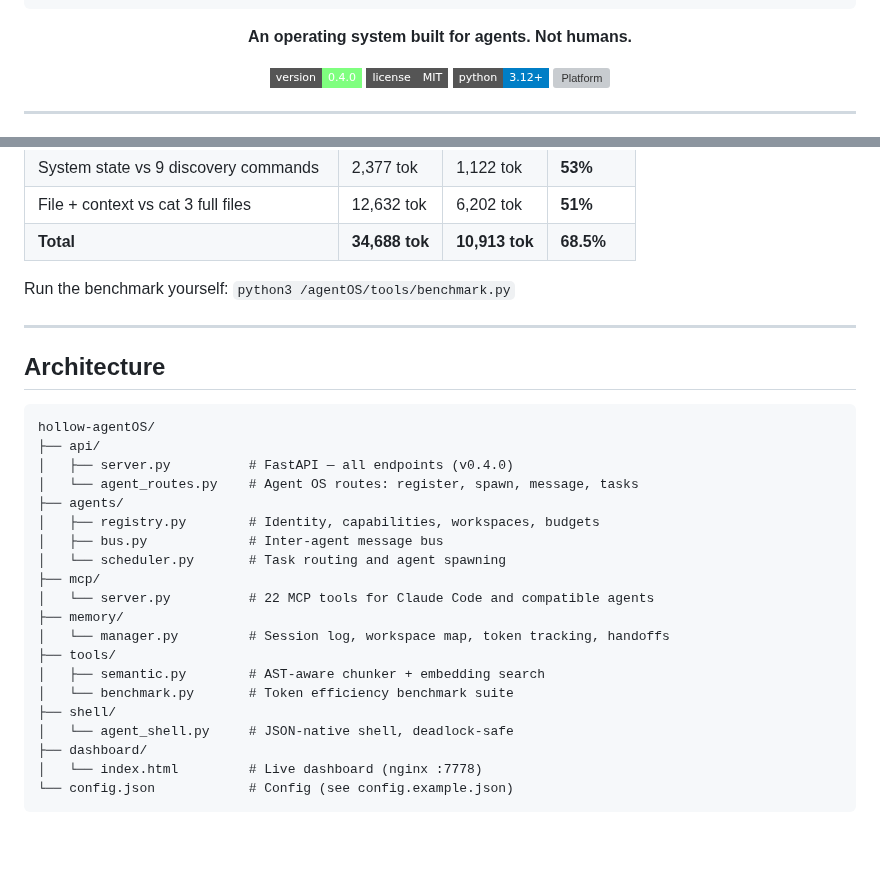
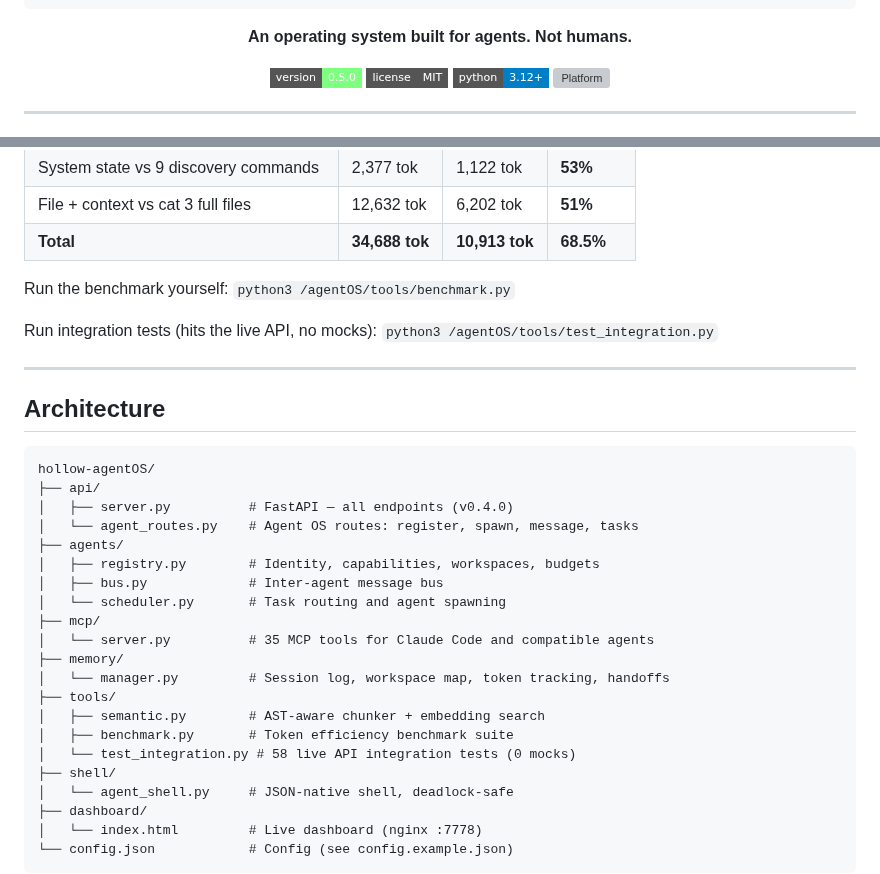
Before and after one commit to ninjahawk/hollow-agentOS, a Markdown page: README.md, 2 parts joined by grey strips. Rendered like a GitHub page; badges without logos; blank space fills up the shorter version; grey boxes are pictures that could not be loaded.

Commit message:
docs: bump to v0.5.0, 35 MCP tools, add integration test reference

```diff
--- a/README.md
+++ b/README.md
@@ -10,7 +10,7 @@
 
 **An operating system built for agents. Not humans.**
 
-[![Version](https://img.shields.io/badge/version-0.4.0-7fff7f?style=flat-square)](https://github.com/ninjahawk/hollow-agentOS/releases)
+[![Version](https://img.shields.io/badge/version-0.5.0-7fff7f?style=flat-square)](https://github.com/ninjahawk/hollow-agentOS/releases)
 [![License](https://img.shields.io/badge/license-MIT-555?style=flat-square)](LICENSE)
 [![Python](https://img.shields.io/badge/python-3.12+-blue?style=flat-square)](https://python.org)
 [![Platform](https://img.shields.io/badge/platform-WSL2%20%2F%20Linux-orange?style=flat-square)](#setup)
@@ -99,6 +99,8 @@ Measured against a capable agent using raw shell commands on the same system.
 
 Run the benchmark yourself: `python3 /agentOS/tools/benchmark.py`
 
+Run integration tests (hits the live API, no mocks): `python3 /agentOS/tools/test_integration.py`
+
 ---
 
 ## Architecture
@@ -113,12 +115,13 @@ hollow-agentOS/
 │   ├── bus.py             # Inter-agent message bus
 │   └── scheduler.py       # Task routing and agent spawning
 ├── mcp/
-│   └── server.py          # 22 MCP tools for Claude Code and compatible agents
+│   └── server.py          # 35 MCP tools for Claude Code and compatible agents
 ├── memory/
 │   └── manager.py         # Session log, workspace map, token tracking, handoffs
 ├── tools/
 │   ├── semantic.py        # AST-aware chunker + embedding search
-│   └── benchmark.py       # Token efficiency benchmark suite
+│   ├── benchmark.py       # Token efficiency benchmark suite
+│   └── test_integration.py # 58 live API integration tests (0 mocks)
 ├── shell/
 │   └── agent_shell.py     # JSON-native shell, deadlock-safe
 ├── dashboard/
```
